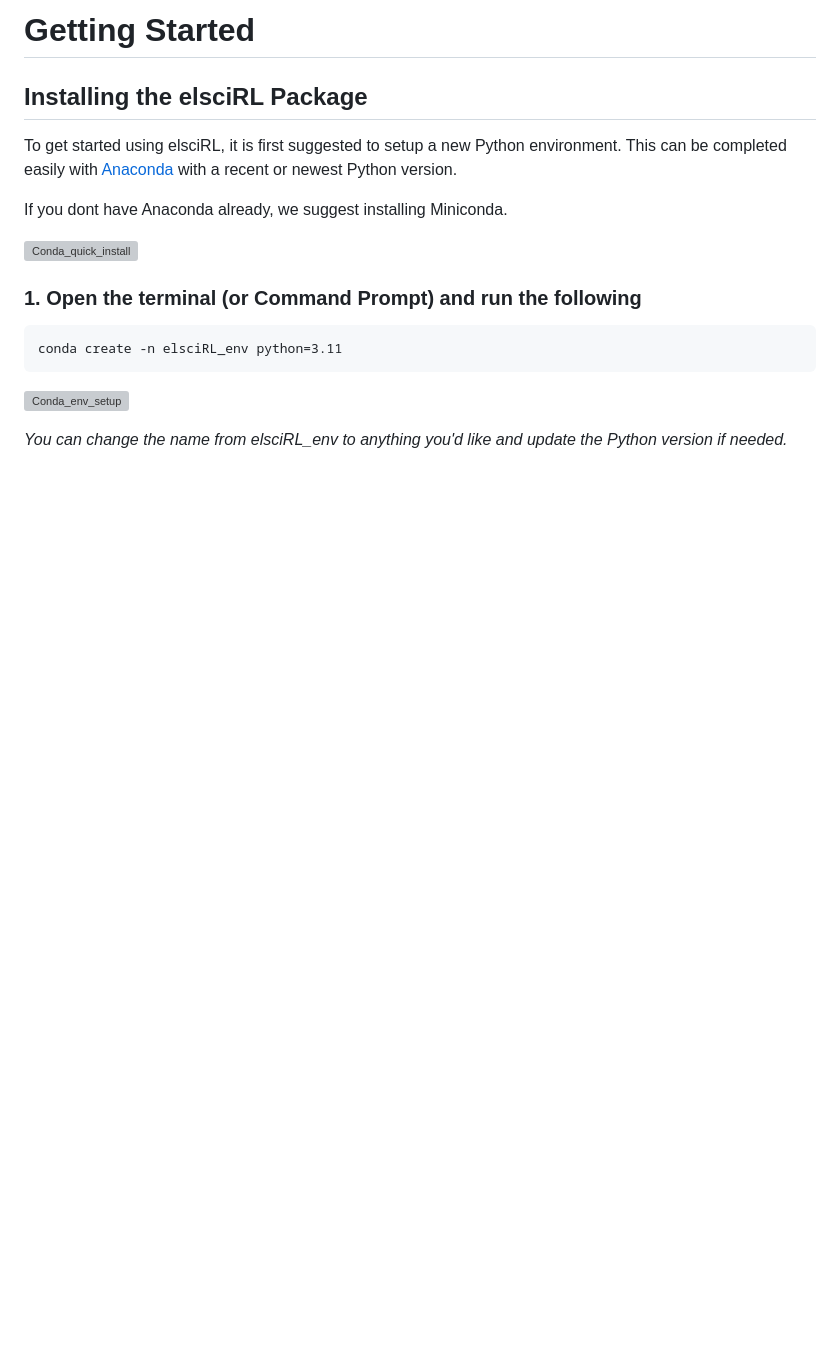
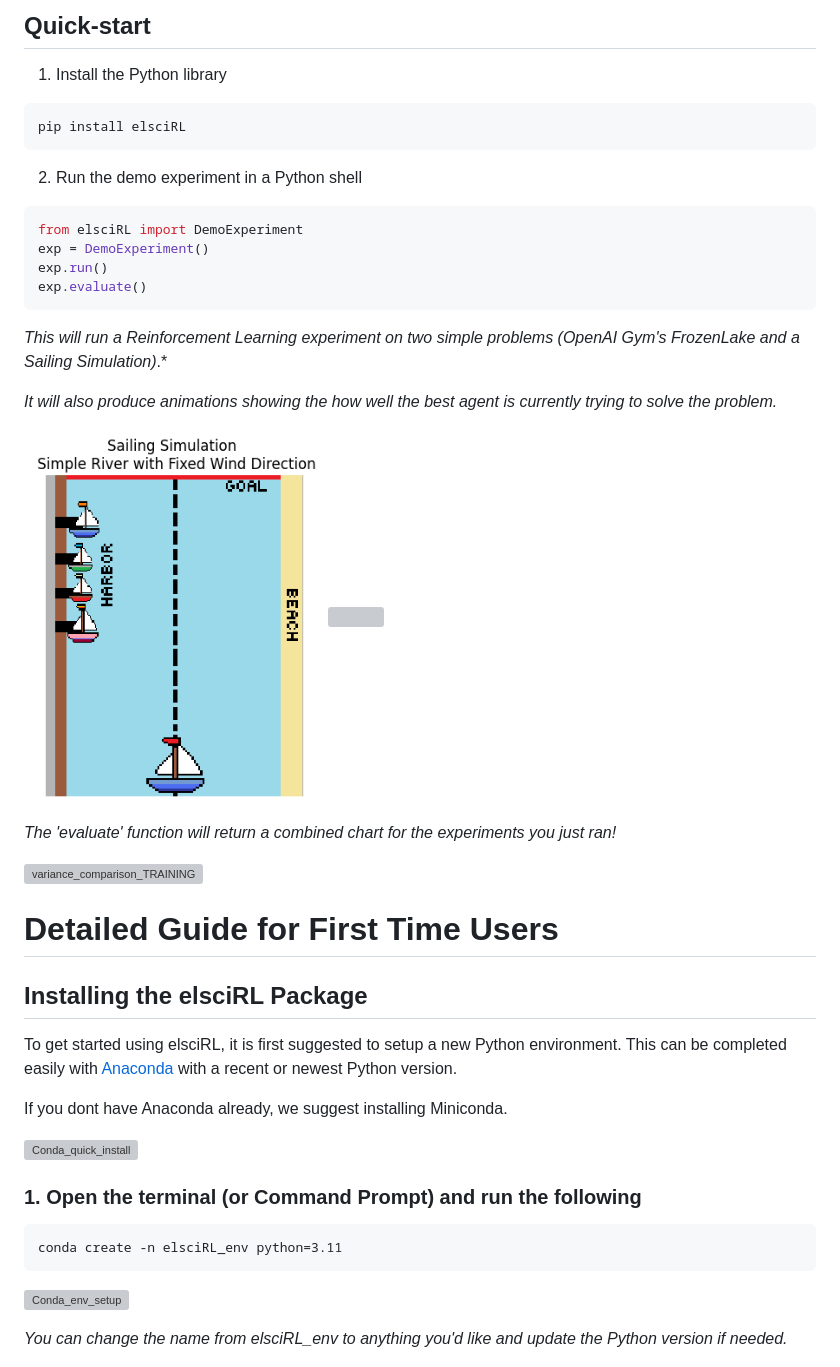
Before and after one commit to pdfosborne/elsciRL-Wiki, a Markdown page: Documentation/I - Introduction/1 - Getting Started.md, the part around the change. GitHub-like rendering; blank space fills up the shorter version; grey boxes are pictures that could not be loaded.

````diff
--- a/Documentation/I - Introduction/1 - Getting Started.md
+++ b/Documentation/I - Introduction/1 - Getting Started.md
@@ -1,4 +1,33 @@
-# Getting Started
+## Quick-start
+
+1. Install the Python library
+```
+pip install elsciRL
+```
+2. Run the demo experiment in a Python shell
+```python
+from elsciRL import DemoExperiment
+exp = DemoExperiment()
+exp.run()
+exp.evaluate()
+```
+*This will run a Reinforcement Learning experiment on two simple problems (OpenAI Gym's FrozenLake and a Sailing Simulation)*.*
+
+*It will also produce animations showing the how well the best agent is currently trying to solve the problem.*
+
+
+<p float="center">
+  <img src="https://github.com/pdfosborne/elsciRL-Wiki/blob/main/Documentation/I%20-%20Introduction/attachments/sailing_setup.png?raw=true" width="300" />
+  <img src="https://raw.githubusercontent.com/pdfosborne/elsciRL-Wiki/refs/heads/main/Documentation/I%20-%20Introduction/attachments/sailboat_render_animation.gif" width="375" />
+</p>
+
+
+*The 'evaluate' function will return a combined chart for the experiments you just ran!*
+
+![variance\_comparison\_TRAINING](<./Documentation/I - Introduction/attachments/variance_comparison_TRAINING.png>)
+
+
+# Detailed Guide for First Time Users
 
 ## Installing the elsciRL Package
 To get started using elsciRL, it is first suggested to setup a new Python environment. This can be completed easily with [Anaconda](https://conda.io/projects/conda/en/latest/user-guide/tasks/manage-environments.html#) with a recent or newest Python version.
````
Also changed, not shown: README.md (+28 -26 lines), References/People/People to Follow.md (added, +67 -0 lines), Studies/Topic Notes/Timeline of RL.md (added, +29 -0 lines), Resources/images/elsci-whale-ascended.jpg (added), Resources/images/elsciRL-Wiki-Graph-Example.png (added), Resources/images/elsciRL-Wiki-decentralised.jpg (added), Resources/images/elsciRl-Wiki-research-collaboration.jpg (added), Resources/images/elsciRl-Wiki-robot-talking.jpg (added), 7 other files.
